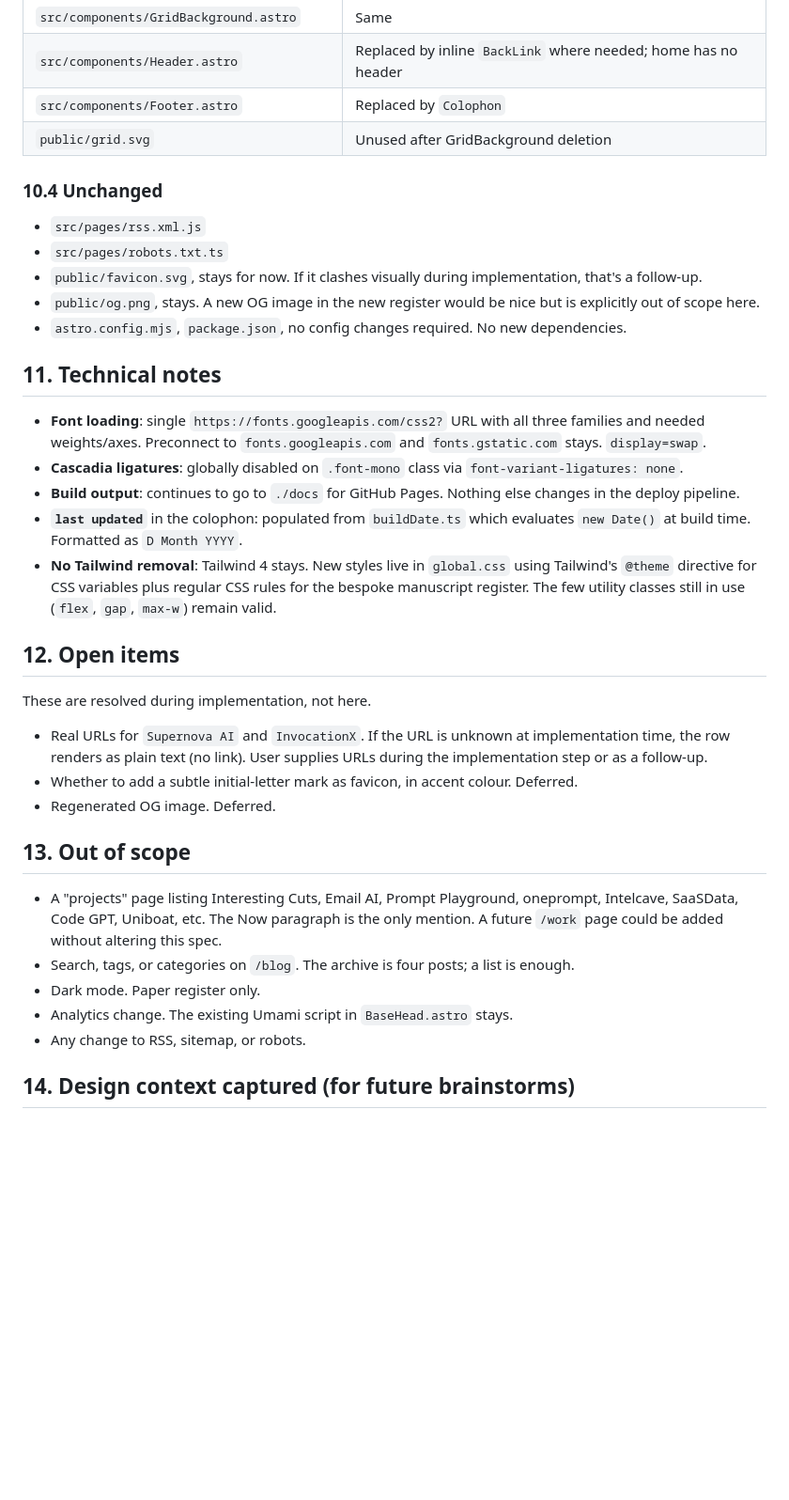
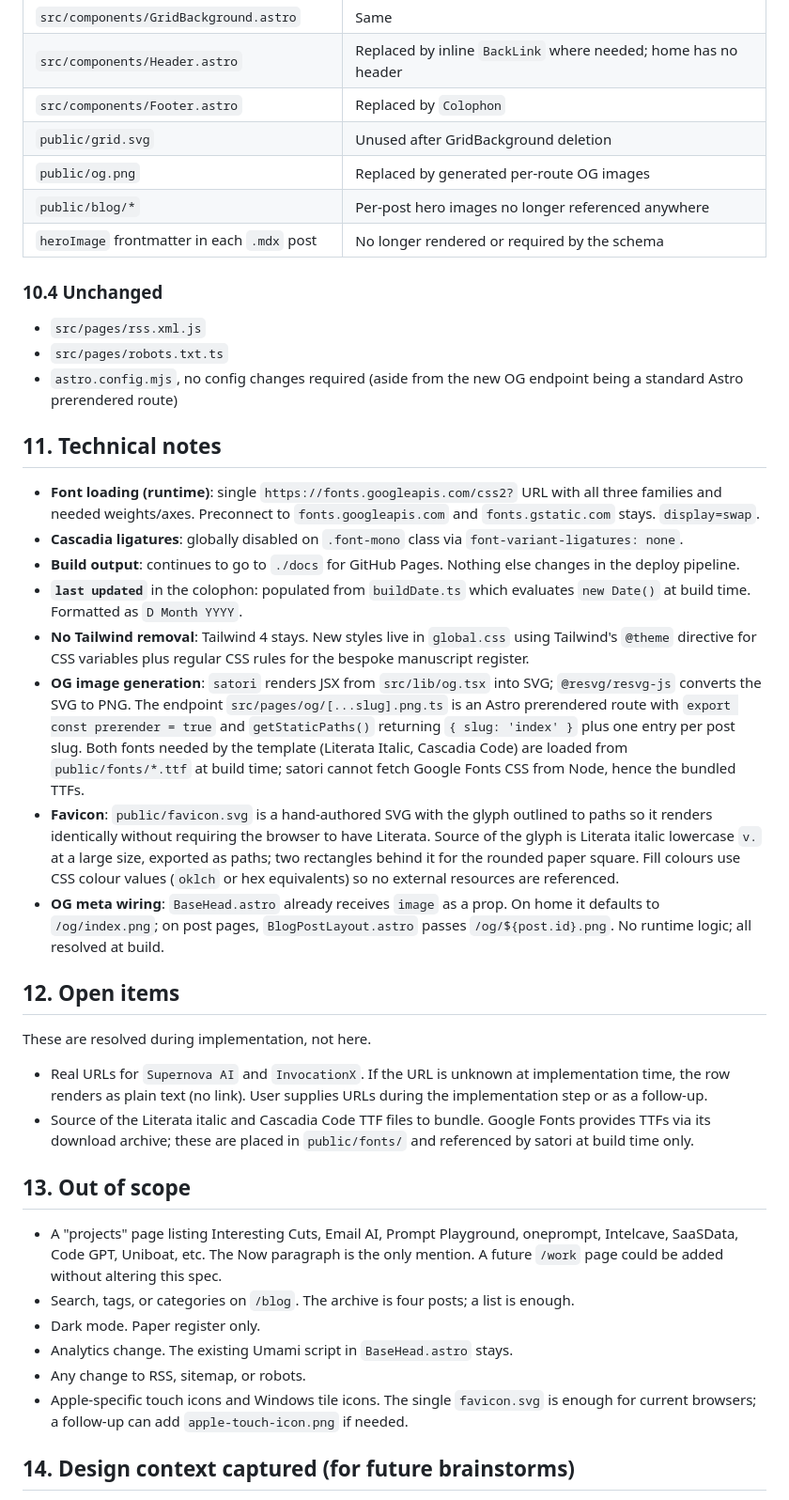
Before and after one commit to VaibhavAcharya/vaibhavacharya.github.io, a Markdown page: specs/2026-04-17-redesign-design.md, the part around one of its changes. Shown at 94% size. Rendered like a GitHub page; blank space fills up the shorter version.

```diff
--- a/specs/2026-04-17-redesign-design.md
+++ b/specs/2026-04-17-redesign-design.md
@@ -274,30 +307,33 @@ Minimal. One page-load stagger only.
 | `src/components/Header.astro` | Replaced by inline `BackLink` where needed; home has no header |
 | `src/components/Footer.astro` | Replaced by `Colophon` |
 | `public/grid.svg` | Unused after GridBackground deletion |
+| `public/og.png` | Replaced by generated per-route OG images |
+| `public/blog/*` | Per-post hero images no longer referenced anywhere |
+| `heroImage` frontmatter in each `.mdx` post | No longer rendered or required by the schema |
 
 ### 10.4 Unchanged
 
 - `src/pages/rss.xml.js`
 - `src/pages/robots.txt.ts`
-- `public/favicon.svg`, stays for now. If it clashes visually during implementation, that's a follow-up.
-- `public/og.png`, stays. A new OG image in the new register would be nice but is explicitly out of scope here.
-- `astro.config.mjs`, `package.json`, no config changes required. No new dependencies.
+- `astro.config.mjs`, no config changes required (aside from the new OG endpoint being a standard Astro prerendered route)
 
 ## 11. Technical notes
 
-- **Font loading**: single `https://fonts.googleapis.com/css2?` URL with all three families and needed weights/axes. Preconnect to `fonts.googleapis.com` and `fonts.gstatic.com` stays. `display=swap`.
+- **Font loading (runtime)**: single `https://fonts.googleapis.com/css2?` URL with all three families and needed weights/axes. Preconnect to `fonts.googleapis.com` and `fonts.gstatic.com` stays. `display=swap`.
 - **Cascadia ligatures**: globally disabled on `.font-mono` class via `font-variant-ligatures: none`.
 - **Build output**: continues to go to `./docs` for GitHub Pages. Nothing else changes in the deploy pipeline.
 - **`last updated`** in the colophon: populated from `buildDate.ts` which evaluates `new Date()` at build time. Formatted as `D Month YYYY`.
-- **No Tailwind removal**: Tailwind 4 stays. New styles live in `global.css` using Tailwind's `@theme` directive for CSS variables plus regular CSS rules for the bespoke manuscript register. The few utility classes still in use (`flex`, `gap`, `max-w`) remain valid.
+- **No Tailwind removal**: Tailwind 4 stays. New styles live in `global.css` using Tailwind's `@theme` directive for CSS variables plus regular CSS rules for the bespoke manuscript register.
+- **OG image generation**: `satori` renders JSX from `src/lib/og.tsx` into SVG; `@resvg/resvg-js` converts the SVG to PNG. The endpoint `src/pages/og/[...slug].png.ts` is an Astro prerendered route with `export const prerender = true` and `getStaticPaths()` returning `{ slug: 'index' }` plus one entry per post slug. Both fonts needed by the template (Literata Italic, Cascadia Code) are loaded from `public/fonts/*.ttf` at build time; satori cannot fetch Google Fonts CSS from Node, hence the bundled TTFs.
+- **Favicon**: `public/favicon.svg` is a hand-authored SVG with the glyph outlined to paths so it renders identically without requiring the browser to have Literata. Source of the glyph is Literata italic lowercase `v.` at a large size, exported as paths; two rectangles behind it for the rounded paper square. Fill colours use CSS colour values (`oklch` or hex equivalents) so no external resources are referenced.
+- **OG meta wiring**: `BaseHead.astro` already receives `image` as a prop. On home it defaults to `/og/index.png`; on post pages, `BlogPostLayout.astro` passes `/og/${post.id}.png`. No runtime logic; all resolved at build.
 
 ## 12. Open items
 
 These are resolved during implementation, not here.
 
 - Real URLs for `Supernova AI` and `InvocationX`. If the URL is unknown at implementation time, the row renders as plain text (no link). User supplies URLs during the implementation step or as a follow-up.
-- Whether to add a subtle initial-letter mark as favicon, in accent colour. Deferred.
-- Regenerated OG image. Deferred.
+- Source of the Literata italic and Cascadia Code TTF files to bundle. Google Fonts provides TTFs via its download archive; these are placed in `public/fonts/` and referenced by satori at build time only.
 
 ## 13. Out of scope
 
@@ -306,6 +342,7 @@ These are resolved during implementation, not here.
 - Dark mode. Paper register only.
 - Analytics change. The existing Umami script in `BaseHead.astro` stays.
 - Any change to RSS, sitemap, or robots.
+- Apple-specific touch icons and Windows tile icons. The single `favicon.svg` is enough for current browsers; a follow-up can add `apple-touch-icon.png` if needed.
 
 ## 14. Design context captured (for future brainstorms)
 
```
Also changed, not shown: other parts of specs/2026-04-17-redesign-design.md (+52 -19 lines).
